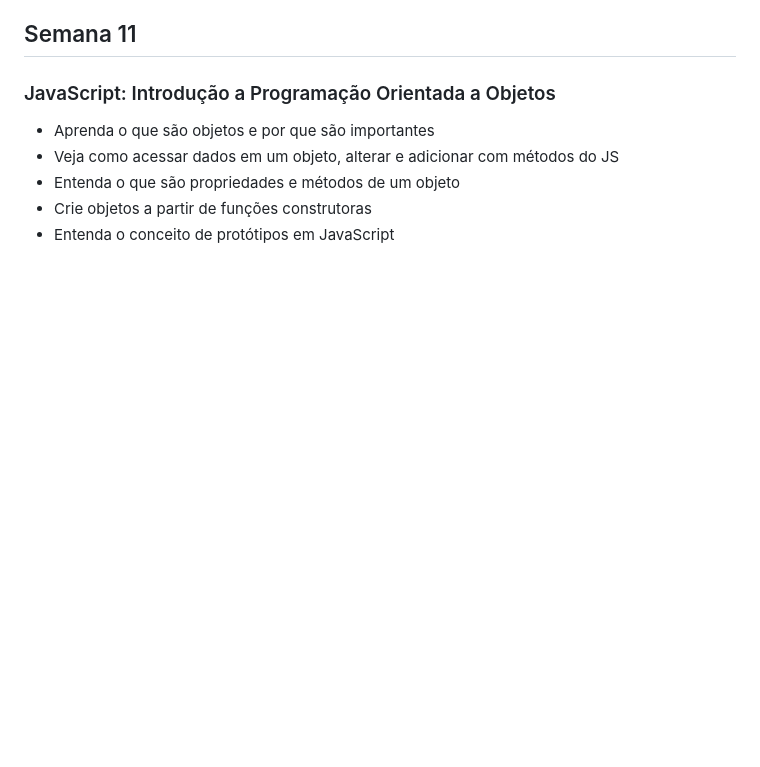
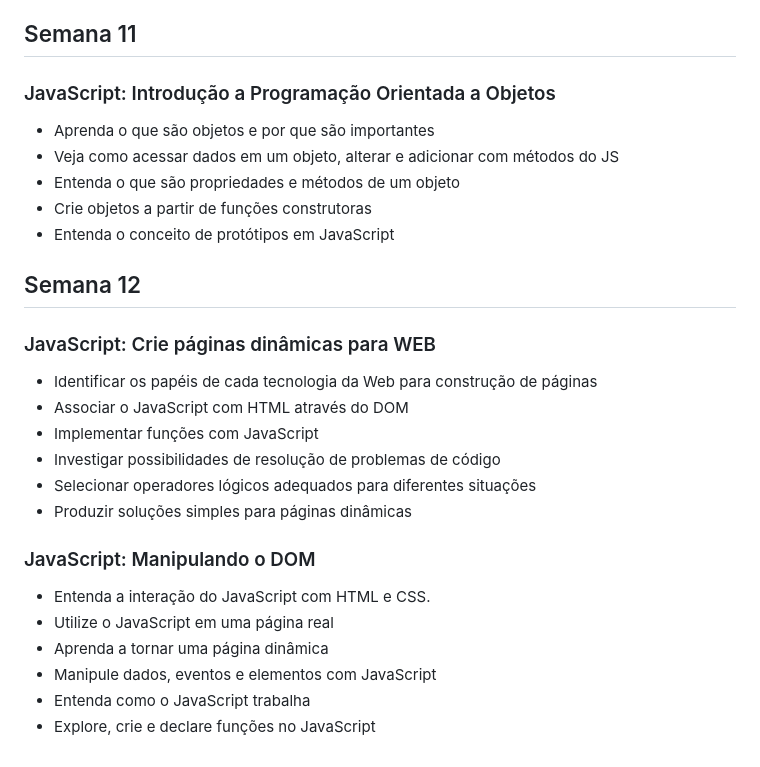
Before and after one commit to raul-rita/programa-desenvolve, a Markdown page: README.md, the part around the change. GitHub-like rendering; blank space fills up the shorter version.

```diff
--- a/README.md
+++ b/README.md
@@ -135,3 +135,23 @@
 * Entenda o que são propriedades e métodos de um objeto
 * Crie objetos a partir de funções construtoras
 * Entenda o conceito de protótipos em JavaScript
+
+<h2>Semana 12</h2>
+
+<h3>JavaScript: Crie páginas dinâmicas para WEB</h3>
+
+* Identificar os papéis de cada tecnologia da Web para construção de páginas
+* Associar o JavaScript com HTML através do DOM
+* Implementar funções com JavaScript
+* Investigar possibilidades de resolução de problemas de código
+* Selecionar operadores lógicos adequados para diferentes situações
+* Produzir soluções simples para páginas dinâmicas
+
+<h3>JavaScript: Manipulando o DOM</h3>
+
+* Entenda a interação do JavaScript com HTML e CSS.
+* Utilize o JavaScript em uma página real
+* Aprenda a tornar uma página dinâmica
+* Manipule dados, eventos e elementos com JavaScript
+* Entenda como o JavaScript trabalha
+* Explore, crie e declare funções no JavaScript
```
